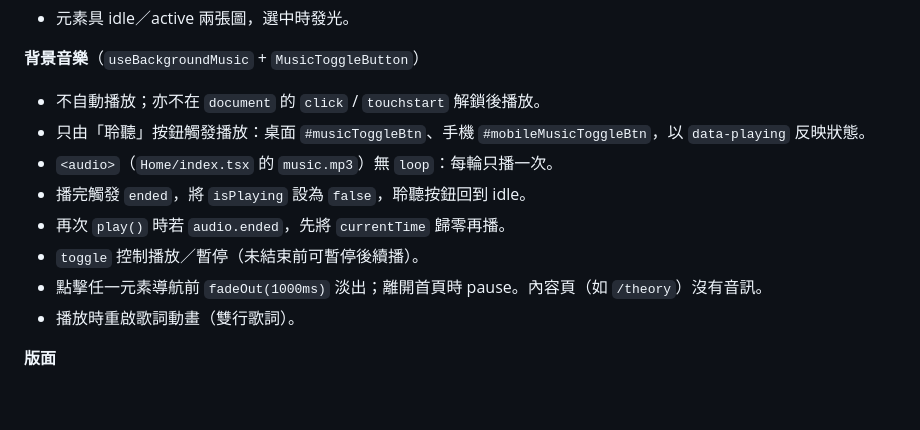
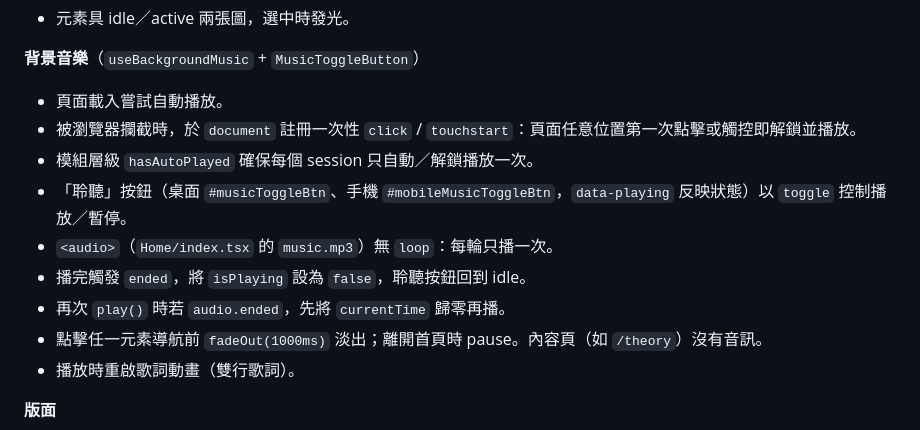
Before and after one commit to hkwholeness-tech/hkwholeness-site, a Markdown page: SPEC.md, the part around the change. Rendered like a GitHub page; blank space fills up the shorter version.

```diff
--- a/SPEC.md
+++ b/SPEC.md
@@ -90,12 +90,13 @@
 
 **背景音樂**（`useBackgroundMusic` + `MusicToggleButton`）
 
-- 不自動播放；亦不在 `document` 的 `click` / `touchstart` 解鎖後播放。
-- 只由「聆聽」按鈕觸發播放：桌面 `#musicToggleBtn`、手機 `#mobileMusicToggleBtn`，以 `data-playing` 反映狀態。
+- 頁面載入嘗試自動播放。
+- 被瀏覽器攔截時，於 `document` 註冊一次性 `click` / `touchstart`：頁面任意位置第一次點擊或觸控即解鎖並播放。
+- 模組層級 `hasAutoPlayed` 確保每個 session 只自動／解鎖播放一次。
+- 「聆聽」按鈕（桌面 `#musicToggleBtn`、手機 `#mobileMusicToggleBtn`，`data-playing` 反映狀態）以 `toggle` 控制播放／暫停。
 - `<audio>`（`Home/index.tsx` 的 `music.mp3`）無 `loop`：每輪只播一次。
 - 播完觸發 `ended`，將 `isPlaying` 設為 `false`，聆聽按鈕回到 idle。
 - 再次 `play()` 時若 `audio.ended`，先將 `currentTime` 歸零再播。
-- `toggle` 控制播放／暫停（未結束前可暫停後續播）。
 - 點擊任一元素導航前 `fadeOut(1000ms)` 淡出；離開首頁時 pause。內容頁（如 `/theory`）沒有音訊。
 - 播放時重啟歌詞動畫（雙行歌詞）。
 
```
Also changed, not shown: AGENTS.md (+3 -2 lines), README.md (+4 -3 lines).
